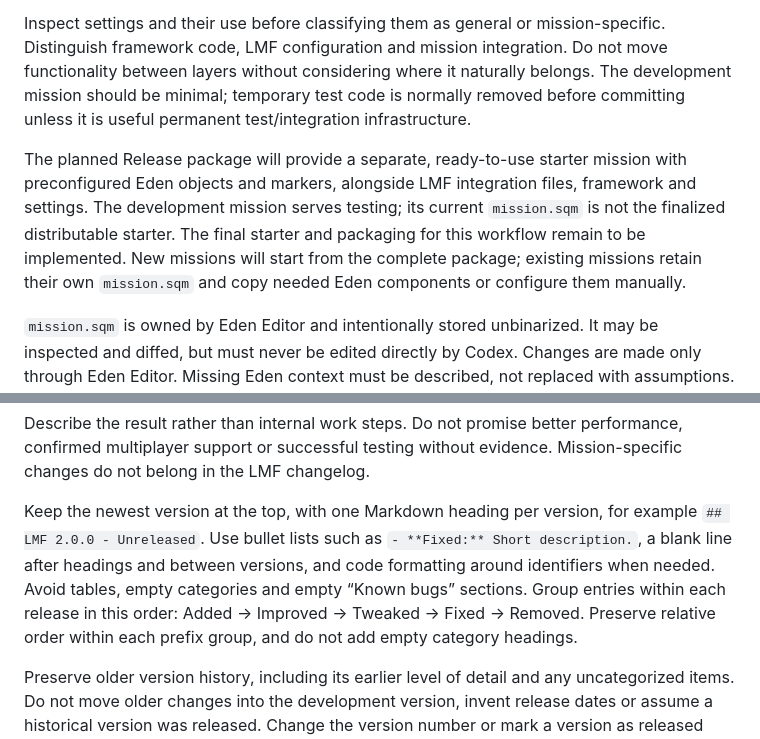
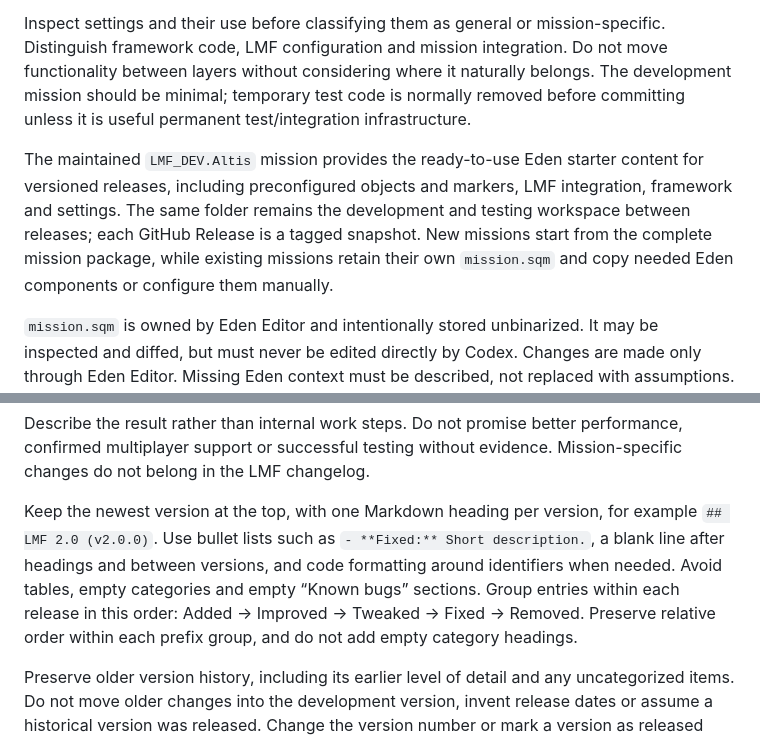
Before and after one commit to Liquidtracer/lambs-mission-framework, a Markdown page: docs/development.md, 2 parts joined by grey strips. GitHub-like rendering.

Commit message:
docs: prepare LMF 2.0 release presentation

```diff
--- a/docs/development.md
+++ b/docs/development.md
@@ -12,7 +12,7 @@ The repository root is also the directly runnable Arma 3 development mission `LM
 
 Inspect settings and their use before classifying them as general or mission-specific. Distinguish framework code, LMF configuration and mission integration. Do not move functionality between layers without considering where it naturally belongs. The development mission should be minimal; temporary test code is normally removed before committing unless it is useful permanent test/integration infrastructure.
 
-The planned Release package will provide a separate, ready-to-use starter mission with preconfigured Eden objects and markers, alongside LMF integration files, framework and settings. The development mission serves testing; its current `mission.sqm` is not the finalized distributable starter. The final starter and packaging for this workflow remain to be implemented. New missions will start from the complete package; existing missions retain their own `mission.sqm` and copy needed Eden components or configure them manually.
+The maintained `LMF_DEV.Altis` mission provides the ready-to-use Eden starter content for versioned releases, including preconfigured objects and markers, LMF integration, framework and settings. The same folder remains the development and testing workspace between releases; each GitHub Release is a tagged snapshot. New missions start from the complete mission package, while existing missions retain their own `mission.sqm` and copy needed Eden components or configure them manually.
 
 `mission.sqm` is owned by Eden Editor and intentionally stored unbinarized. It may be inspected and diffed, but must never be edited directly by Codex. Changes are made only through Eden Editor. Missing Eden context must be described, not replaced with assumptions. Do not automatically revert `mission.sqm`. If Eden has changed it, the current Eden-generated version may normally be included in the next relevant commit. Inspect the diff before staging it. If the diff is unusually large, structurally surprising, or appears unrelated to the intended Eden work, stop and report it before staging. Keep its changes separate from unrelated commits when that improves clarity, but do not require a separate commit for every normal Eden save. Do not hide it using `.gitignore`, `assume-unchanged`, `skip-worktree`, or similar Git index tricks.
 
@@ -212,6 +212,6 @@ Write short English items with one of these prefixes:
 
 Describe the result rather than internal work steps. Do not promise better performance, confirmed multiplayer support or successful testing without evidence. Mission-specific changes do not belong in the LMF changelog.
 
-Keep the newest version at the top, with one Markdown heading per version, for example `## LMF 2.0.0 - Unreleased`. Use bullet lists such as `- **Fixed:** Short description.`, a blank line after headings and between versions, and code formatting around identifiers when needed. Avoid tables, empty categories and empty “Known bugs” sections. Group entries within each release in this order: Added → Improved → Tweaked → Fixed → Removed. Preserve relative order within each prefix group, and do not add empty category headings.
+Keep the newest version at the top, with one Markdown heading per version, for example `## LMF 2.0 (v2.0.0)`. Use bullet lists such as `- **Fixed:** Short description.`, a blank line after headings and between versions, and code formatting around identifiers when needed. Avoid tables, empty categories and empty “Known bugs” sections. Group entries within each release in this order: Added → Improved → Tweaked → Fixed → Removed. Preserve relative order within each prefix group, and do not add empty category headings.
 
 Preserve older version history, including its earlier level of detail and any uncategorized items. Do not move older changes into the development version, invent release dates or assume a historical version was released. Change the version number or mark a version as released only by agreement.
```
